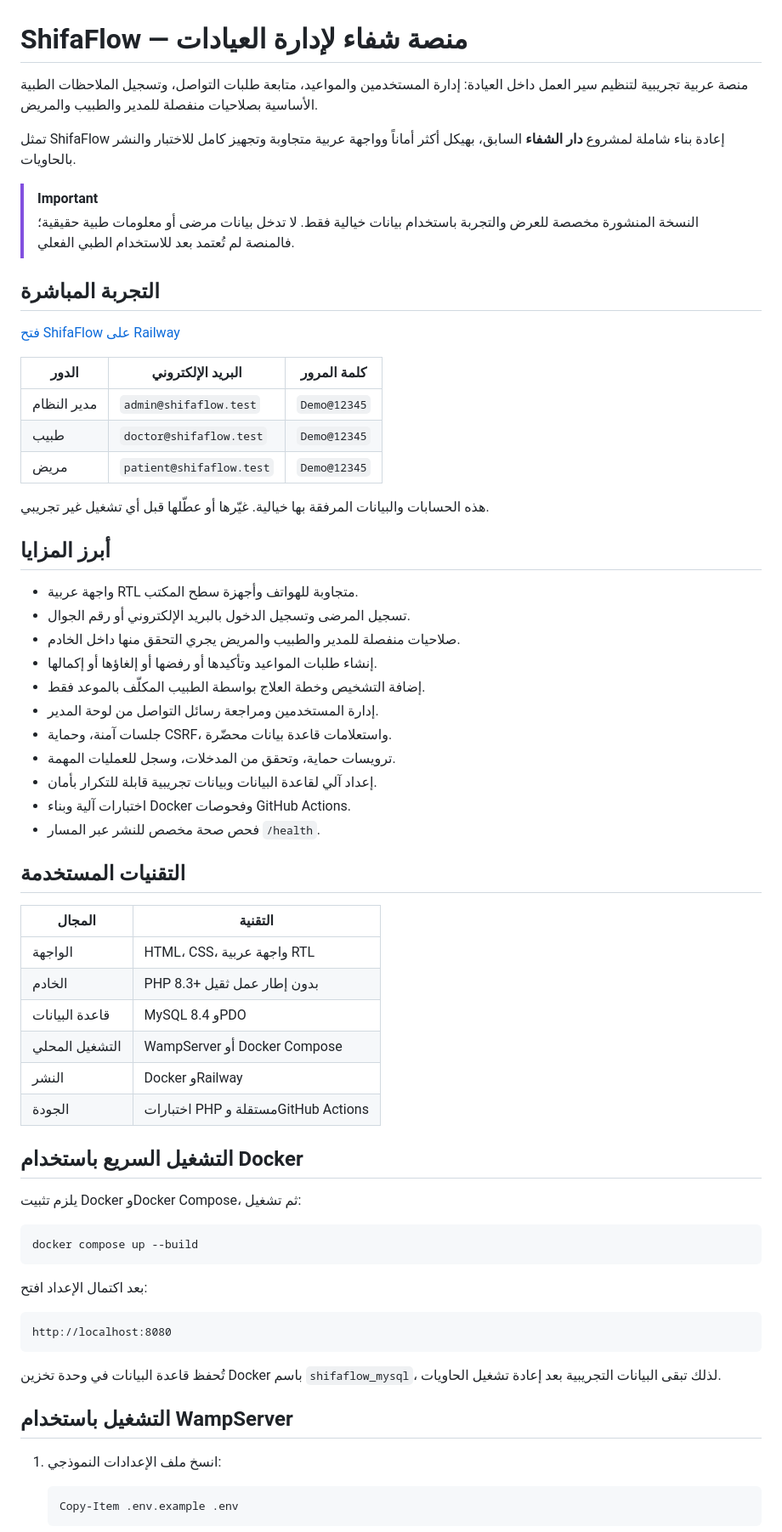
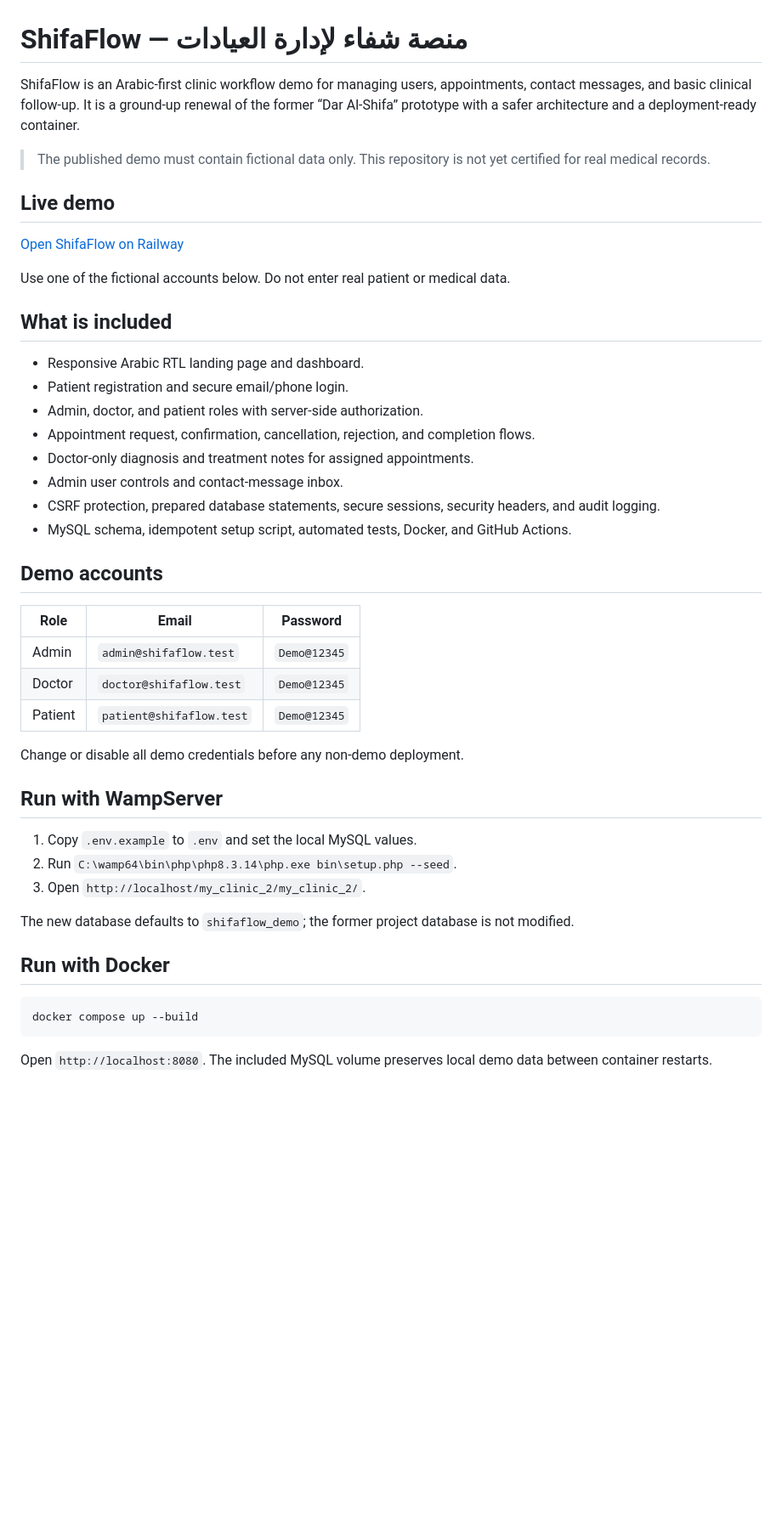
Before and after one commit to AmmarAikan/shifaflow, a Markdown page: README.md, the part around one of its changes. Shown at 85% size. GitHub-like rendering; blank space fills up the shorter version.

Commit message:
Restore previous README

````diff
--- a/README.md
+++ b/README.md
@@ -1,70 +1,49 @@
 # ShifaFlow — منصة شفاء لإدارة العيادات
 
-منصة عربية تجريبية لتنظيم سير العمل داخل العيادة: إدارة المستخدمين والمواعيد، متابعة طلبات التواصل، وتسجيل الملاحظات الطبية الأساسية بصلاحيات منفصلة للمدير والطبيب والمريض.
+ShifaFlow is an Arabic-first clinic workflow demo for managing users, appointments, contact messages, and basic clinical follow-up. It is a ground-up renewal of the former “Dar Al‑Shifa” prototype with a safer architecture and a deployment-ready container.
 
-تمثل ShifaFlow إعادة بناء شاملة لمشروع **دار الشفاء** السابق، بهيكل أكثر أماناً وواجهة عربية متجاوبة وتجهيز كامل للاختبار والنشر بالحاويات.
+> The published demo must contain fictional data only. This repository is not yet certified for real medical records.
 
-> [!IMPORTANT]
-> النسخة المنشورة مخصصة للعرض والتجربة باستخدام بيانات خيالية فقط. لا تدخل بيانات مرضى أو معلومات طبية حقيقية؛ فالمنصة لم تُعتمد بعد للاستخدام الطبي الفعلي.
+## Live demo
 
-## التجربة المباشرة
+[Open ShifaFlow on Railway](https://shifaflow-production.up.railway.app/)
 
-[فتح ShifaFlow على Railway](https://shifaflow-production.up.railway.app/)
+Use one of the fictional accounts below. Do not enter real patient or medical data.
 
-| الدور | البريد الإلكتروني | كلمة المرور |
+## What is included
+
+- Responsive Arabic RTL landing page and dashboard.
+- Patient registration and secure email/phone login.
+- Admin, doctor, and patient roles with server-side authorization.
+- Appointment request, confirmation, cancellation, rejection, and completion flows.
+- Doctor-only diagnosis and treatment notes for assigned appointments.
+- Admin user controls and contact-message inbox.
+- CSRF protection, prepared database statements, secure sessions, security headers, and audit logging.
+- MySQL schema, idempotent setup script, automated tests, Docker, and GitHub Actions.
+
+## Demo accounts
+
+| Role | Email | Password |
 |---|---|---|
-| مدير النظام | `admin@shifaflow.test` | `Demo@12345` |
-| طبيب | `doctor@shifaflow.test` | `Demo@12345` |
-| مريض | `patient@shifaflow.test` | `Demo@12345` |
+| Admin | `admin@shifaflow.test` | `Demo@12345` |
+| Doctor | `doctor@shifaflow.test` | `Demo@12345` |
+| Patient | `patient@shifaflow.test` | `Demo@12345` |
 
-هذه الحسابات والبيانات المرفقة بها خيالية. غيّرها أو عطّلها قبل أي تشغيل غير تجريبي.
+Change or disable all demo credentials before any non-demo deployment.
 
-## أبرز المزايا
+## Run with WampServer
 
-- واجهة عربية RTL متجاوبة للهواتف وأجهزة سطح المكتب.
-- تسجيل المرضى وتسجيل الدخول بالبريد الإلكتروني أو رقم الجوال.
-- صلاحيات منفصلة للمدير والطبيب والمريض يجري التحقق منها داخل الخادم.
-- إنشاء طلبات المواعيد وتأكيدها أو رفضها أو إلغاؤها أو إكمالها.
-- إضافة التشخيص وخطة العلاج بواسطة الطبيب المكلّف بالموعد فقط.
-- إدارة المستخدمين ومراجعة رسائل التواصل من لوحة المدير.
-- جلسات آمنة، وحماية CSRF، واستعلامات قاعدة بيانات محضّرة.
-- ترويسات حماية، وتحقق من المدخلات، وسجل للعمليات المهمة.
-- إعداد آلي لقاعدة البيانات وبيانات تجريبية قابلة للتكرار بأمان.
-- اختبارات آلية وبناء Docker وفحوصات GitHub Actions.
-- فحص صحة مخصص للنشر عبر المسار `/health`.
+1. Copy `.env.example` to `.env` and set the local MySQL values.
+2. Run `C:\wamp64\bin\php\php8.3.14\php.exe bin\setup.php --seed`.
+3. Open `http://localhost/my_clinic_2/my_clinic_2/`.
 
-## التقنيات المستخدمة
+The new database defaults to `shifaflow_demo`; the former project database is not modified.
 
-| المجال | التقنية |
-|---|---|
-| الواجهة | HTML، CSS، واجهة عربية RTL |
-| الخادم | PHP 8.3+ بدون إطار عمل ثقيل |
-| قاعدة البيانات | MySQL 8.4 وPDO |
-| التشغيل المحلي | WampServer أو Docker Compose |
-| النشر | Docker وRailway |
-| الجودة | اختبارات PHP مستقلة وGitHub Actions |
-
-## التشغيل السريع باستخدام Docker
-
-يلزم تثبيت Docker وDocker Compose، ثم تشغيل:
+## Run with Docker
 
 ```bash
 docker compose up --build
 ```
 
-بعد اكتمال الإعداد افتح:
+Open `http://localhost:8080`. The included MySQL volume preserves local demo data between container restarts.
 
-```text
-http://localhost:8080
-```
-
-تُحفظ قاعدة البيانات في وحدة تخزين Docker باسم `shifaflow_mysql`، لذلك تبقى البيانات التجريبية بعد إعادة تشغيل الحاويات.
-
-## التشغيل باستخدام WampServer
-
-1. انسخ ملف الإعدادات النموذجي:
-
-   ```powershell
-   Copy-Item .env.example .env
-   ```
-
````
Also changed, not shown: other parts of README.md (+19 -79 lines).
